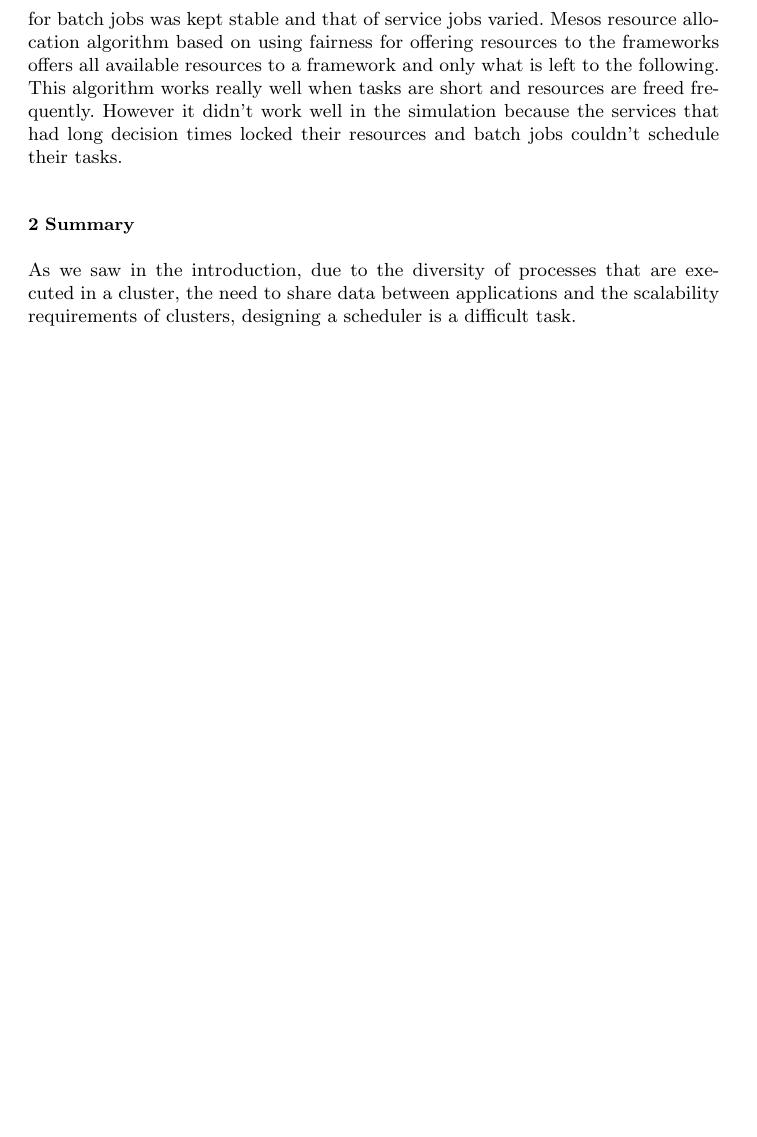
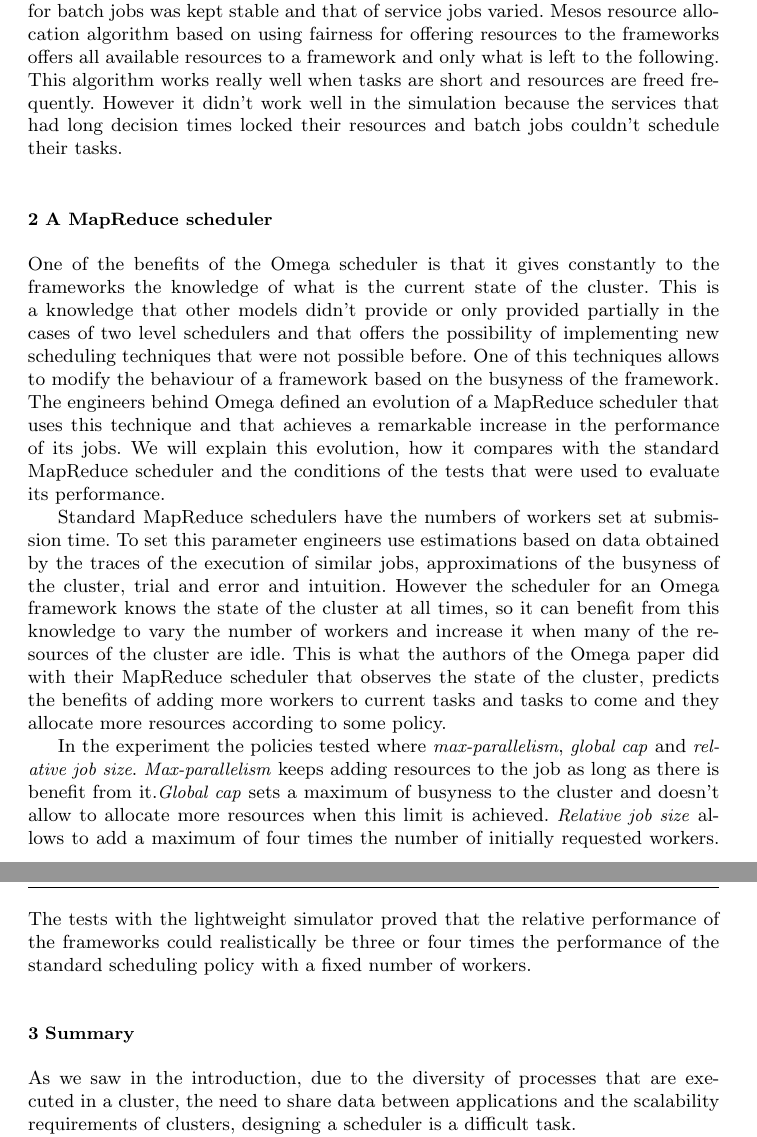
Before and after one commit to txominpelu/omega-article, a LaTeX paper (omega.tex): part of page 8 of 9 before the commit and two parts of pages 8 and 9 of 10 after it, the two joined at a grey line, cut so that both start at the same text, the shorter picture padded with empty space. Compiled offline with pdfLaTeX.

Commit message:
Added MapReduce scheduler version to Omega article

```diff
--- a/omega.tex
+++ b/omega.tex
@@ -448,6 +448,46 @@ freed frequently. However it didn't work well in the simulation
 because the services that had long decision times locked their
 resources and batch jobs couldn't schedule their tasks.
 
+\section{A MapReduce scheduler}
+
+One of the benefits of the Omega scheduler is that it gives constantly
+to the frameworks the knowledge of what is the current state of the
+cluster. This is a knowledge that other models didn't provide or only
+provided partially in the cases of two level schedulers and that
+offers the possibility of implementing new scheduling techniques that
+were not possible before. One of this techniques allows to modify the
+behaviour of a framework based on the busyness of the framework. The
+engineers behind Omega defined an evolution of a MapReduce scheduler
+that uses this technique and that achieves a remarkable increase in
+the performance of its jobs. We will explain this evolution, how it
+compares with the standard MapReduce scheduler and the conditions of
+the tests that were used to evaluate its performance.
+
+Standard MapReduce schedulers have the numbers of workers set at
+submission time. To set this parameter engineers use estimations based
+on data obtained by the traces of the execution of similar jobs,
+approximations of the busyness of the cluster, trial and error and
+intuition. However the scheduler for an Omega framework knows the
+state of the cluster at all times, so it can benefit from this
+knowledge to vary the number of workers and increase it when many of
+the resources of the cluster are idle. This is what the authors of the
+Omega paper did with their MapReduce scheduler that observes the state
+of the cluster, predicts the benefits of adding more workers to
+current tasks and tasks to come and they allocate more resources
+according to some policy.
+
+In the experiment the policies tested where \emph{max-parallelism},
+\emph{global cap} and \emph{relative job size}. \emph{Max-parallelism}
+keeps adding resources to the job as long as there is benefit from
+it.\emph{Global cap} sets a maximum of busyness to the cluster and
+doesn't allow to allocate more resources when this limit is
+achieved. \emph{Relative job size} allows to add a maximum of four
+times the number of initially requested workers. The tests with the
+lightweight simulator proved that the relative performance of the
+frameworks could realistically be three or four times the performance
+of the standard scheduling policy with a fixed number of workers.
+
+
 \section{Summary}
 
 As we saw in the introduction, due to the diversity of processes that
```
Also changed, not shown: omega.tex (54 more changed lines).
